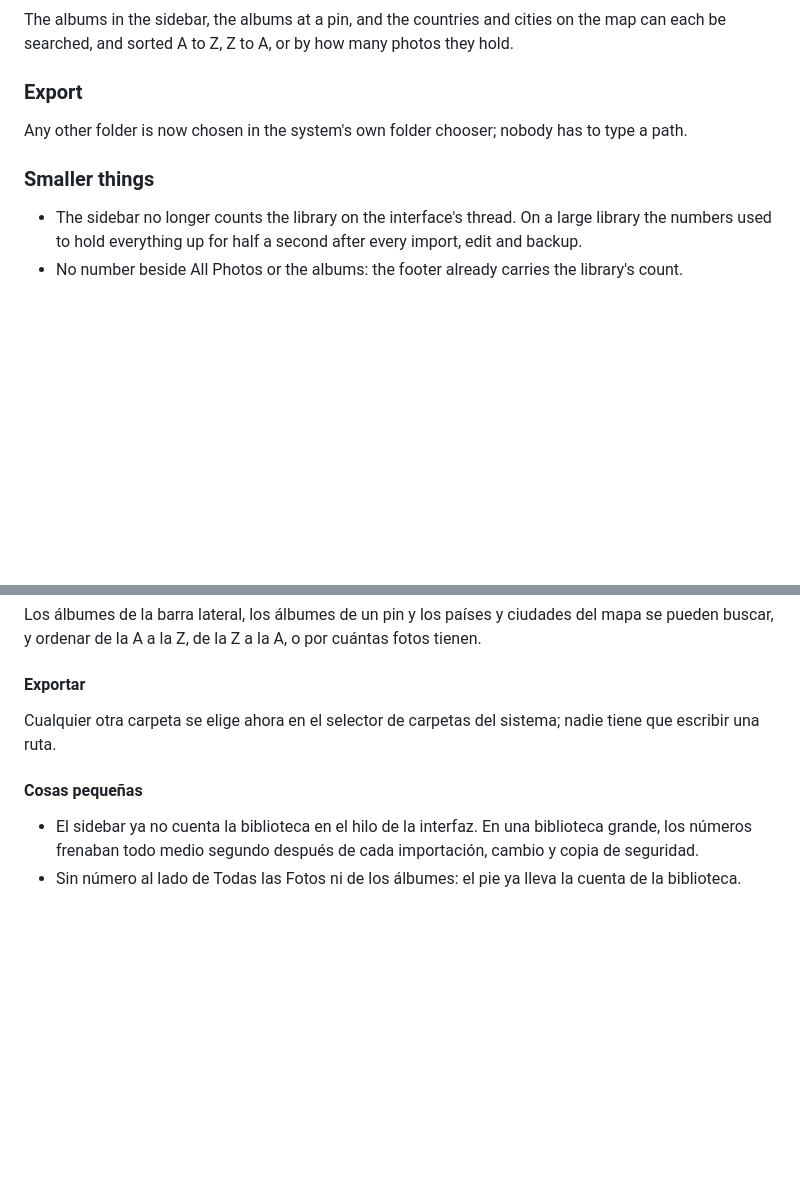
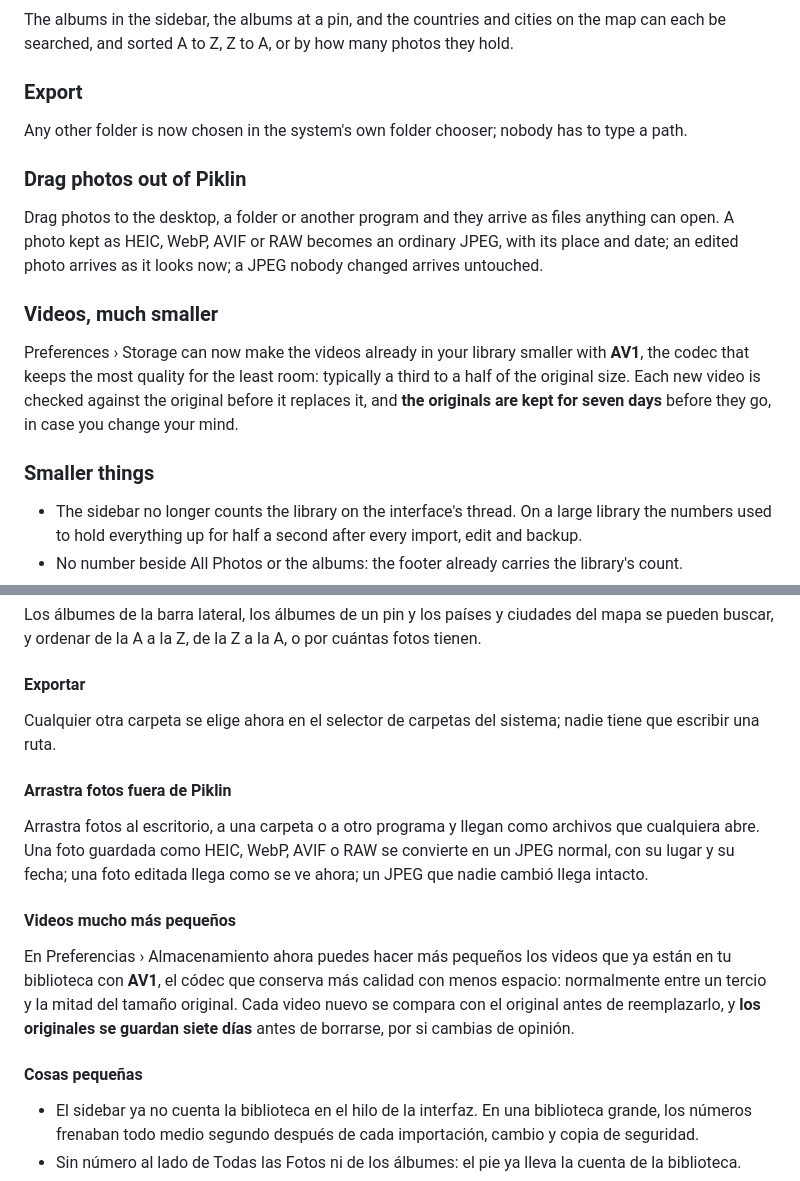
Before and after one commit to vezzulab/Piklin, a Markdown page: docs/release-2.0.0.md, 2 parts joined by grey strips. Drawn GitHub-style; folded sections open; blank space fills up the shorter version.

Commit message:
Release notes: AV1 videos, drag out

```diff
--- a/docs/release-2.0.0.md
+++ b/docs/release-2.0.0.md
@@ -115,7 +115,16 @@ The albums in the sidebar, the albums at a pin, and the countries and cities on
 
 Any other folder is now chosen in the system's own folder chooser; nobody has to type a path.
 
+### Drag photos out of Piklin
+
+Drag photos to the desktop, a folder or another program and they arrive as files anything can open. A photo kept as HEIC, WebP, AVIF or RAW becomes an ordinary JPEG, with its place and date; an edited photo arrives as it looks now; a JPEG nobody changed arrives untouched.
+
+### Videos, much smaller
+
+Preferences › Storage can now make the videos already in your library smaller with **AV1**, the codec that keeps the most quality for the least room: typically a third to a half of the original size. Each new video is checked against the original before it replaces it, and **the originals are kept for seven days** before they go, in case you change your mind.
+
 ### Smaller things
+
 
 - The sidebar no longer counts the library on the interface's thread. On a large library the numbers used to hold everything up for half a second after every import, edit and backup.
 - No number beside All Photos or the albums: the footer already carries the library's count.
@@ -260,7 +269,16 @@ Los álbumes de la barra lateral, los álbumes de un pin y los países y ciudade
 
 Cualquier otra carpeta se elige ahora en el selector de carpetas del sistema; nadie tiene que escribir una ruta.
 
+#### Arrastra fotos fuera de Piklin
+
+Arrastra fotos al escritorio, a una carpeta o a otro programa y llegan como archivos que cualquiera abre. Una foto guardada como HEIC, WebP, AVIF o RAW se convierte en un JPEG normal, con su lugar y su fecha; una foto editada llega como se ve ahora; un JPEG que nadie cambió llega intacto.
+
+#### Videos mucho más pequeños
+
+En Preferencias › Almacenamiento ahora puedes hacer más pequeños los videos que ya están en tu biblioteca con **AV1**, el códec que conserva más calidad con menos espacio: normalmente entre un tercio y la mitad del tamaño original. Cada video nuevo se compara con el original antes de reemplazarlo, y **los originales se guardan siete días** antes de borrarse, por si cambias de opinión.
+
 #### Cosas pequeñas
+
 
 - El sidebar ya no cuenta la biblioteca en el hilo de la interfaz. En una biblioteca grande, los números frenaban todo medio segundo después de cada importación, cambio y copia de seguridad.
 - Sin número al lado de Todas las Fotos ni de los álbumes: el pie ya lleva la cuenta de la biblioteca.
```
Also changed, not shown: CHANGELOG.md (+3 -0 lines).
